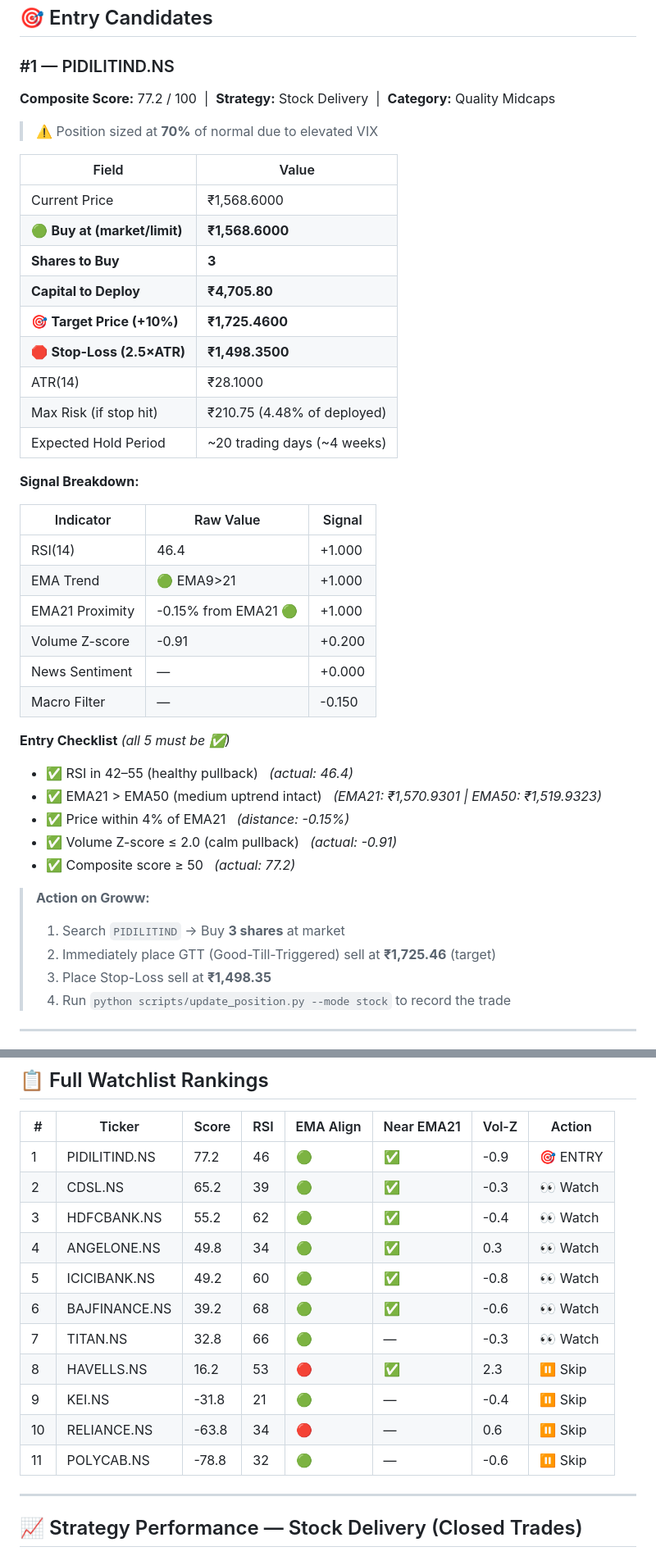
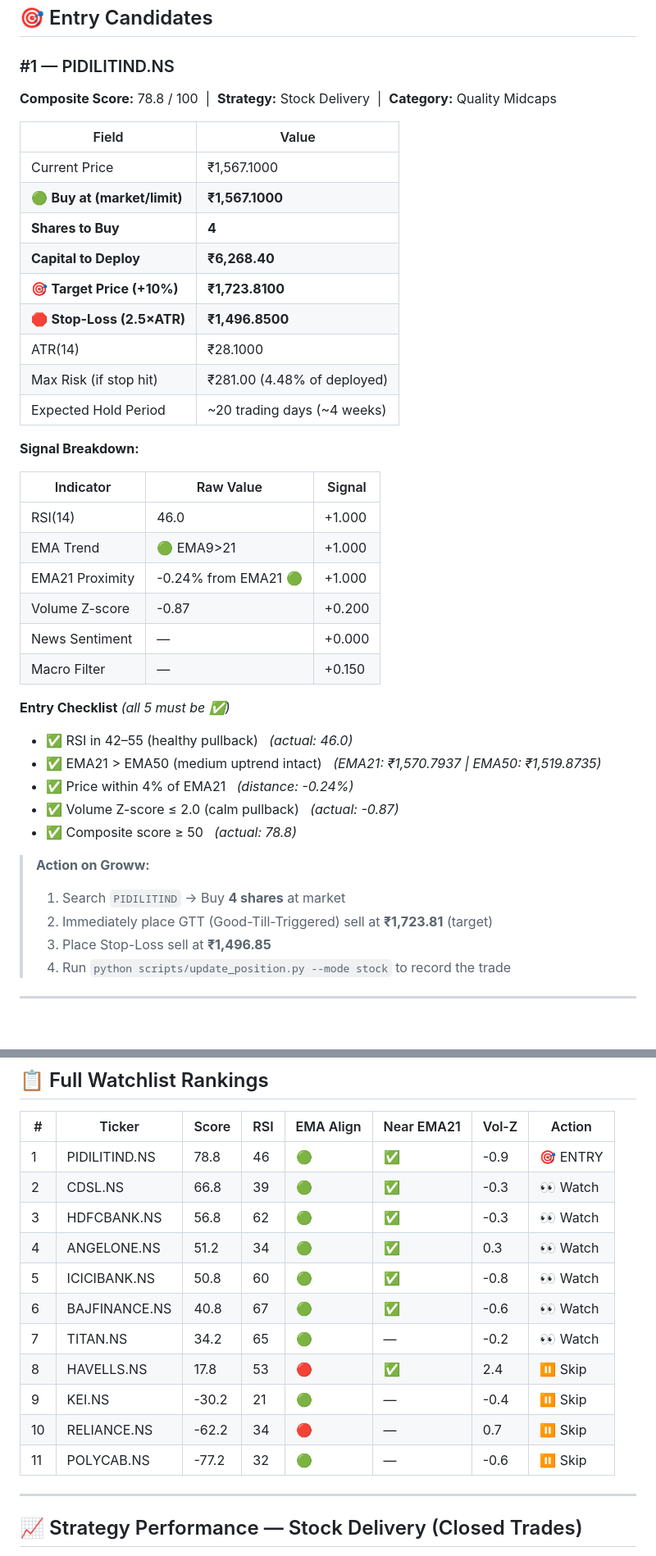
Before and after one commit to Adityak2002/trading-advisor, a Markdown page: reports/stock_report.md, 2 parts joined by grey strips. Shown at 82% size. Rendered like a GitHub page; blank space fills up the shorter version.

Commit message:
📈 Stock report: 2026-07-08 09:13 IST

```diff
--- a/reports/stock_report.md
+++ b/reports/stock_report.md
@@ -45,45 +45,43 @@
 ## 🎯 Entry Candidates
 
 ### #1 — PIDILITIND.NS
-**Composite Score:** 77.2 / 100 &nbsp;|&nbsp; **Strategy:** Stock Delivery &nbsp;|&nbsp; **Category:** Quality Midcaps
-
-> ⚠️ Position sized at **70%** of normal due to elevated VIX
+**Composite Score:** 78.8 / 100 &nbsp;|&nbsp; **Strategy:** Stock Delivery &nbsp;|&nbsp; **Category:** Quality Midcaps
 
 | Field | Value |
 |-------|-------|
-| Current Price | ₹1,568.6000 |
-| 🟢 **Buy at (market/limit)** | **₹1,568.6000** |
-| **Shares to Buy** | **3** |
-| **Capital to Deploy** | **₹4,705.80** |
-| 🎯 **Target Price (+10%)** | **₹1,725.4600** |
-| 🛑 **Stop-Loss (2.5×ATR)** | **₹1,498.3500** |
+| Current Price | ₹1,567.1000 |
+| 🟢 **Buy at (market/limit)** | **₹1,567.1000** |
+| **Shares to Buy** | **4** |
+| **Capital to Deploy** | **₹6,268.40** |
+| 🎯 **Target Price (+10%)** | **₹1,723.8100** |
+| 🛑 **Stop-Loss (2.5×ATR)** | **₹1,496.8500** |
 | ATR(14) | ₹28.1000 |
-| Max Risk (if stop hit) | ₹210.75 (4.48% of deployed) |
+| Max Risk (if stop hit) | ₹281.00 (4.48% of deployed) |
 | Expected Hold Period | ~20 trading days (~4 weeks) |
 
 **Signal Breakdown:**
 
 | Indicator | Raw Value | Signal |
 |-----------|-----------|--------|
-| RSI(14) | 46.4 | +1.000 |
+| RSI(14) | 46.0 | +1.000 |
 | EMA Trend | 🟢 EMA9>21 | +1.000 |
-| EMA21 Proximity | -0.15% from EMA21 🟢 | +1.000 |
-| Volume Z-score | -0.91 | +0.200 |
+| EMA21 Proximity | -0.24% from EMA21 🟢 | +1.000 |
+| Volume Z-score | -0.87 | +0.200 |
 | News Sentiment | — | +0.000 |
-| Macro Filter | — | -0.150 |
+| Macro Filter | — | +0.150 |
 
 **Entry Checklist** *(all 5 must be ✅)*
 
-- ✅ RSI in 42–55 (healthy pullback) &nbsp; *(actual: 46.4)*
-- ✅ EMA21 > EMA50 (medium uptrend intact) &nbsp; *(EMA21: ₹1,570.9301 | EMA50: ₹1,519.9323)*
-- ✅ Price within 4% of EMA21 &nbsp; *(distance: -0.15%)*
-- ✅ Volume Z-score ≤ 2.0 (calm pullback) &nbsp; *(actual: -0.91)*
-- ✅ Composite score ≥ 50 &nbsp; *(actual: 77.2)*
+- ✅ RSI in 42–55 (healthy pullback) &nbsp; *(actual: 46.0)*
+- ✅ EMA21 > EMA50 (medium uptrend intact) &nbsp; *(EMA21: ₹1,570.7937 | EMA50: ₹1,519.8735)*
+- ✅ Price within 4% of EMA21 &nbsp; *(distance: -0.24%)*
+- ✅ Volume Z-score ≤ 2.0 (calm pullback) &nbsp; *(actual: -0.87)*
+- ✅ Composite score ≥ 50 &nbsp; *(actual: 78.8)*
 
 > **Action on Groww:**
-> 1. Search `PIDILITIND` → Buy **3 shares** at market
-> 2. Immediately place GTT (Good-Till-Triggered) sell at **₹1,725.46** (target)
-> 3. Place Stop-Loss sell at **₹1,498.35**
+> 1. Search `PIDILITIND` → Buy **4 shares** at market
+> 2. Immediately place GTT (Good-Till-Triggered) sell at **₹1,723.81** (target)
+> 3. Place Stop-Loss sell at **₹1,496.85**
 > 4. Run `python scripts/update_position.py --mode stock` to record the trade
 
 ---
@@ -96,17 +94,17 @@
 
 | # | Ticker | Score | RSI | EMA Align | Near EMA21 | Vol-Z | Action |
 |---|--------|-------|-----|-----------|------------|-------|--------|
-| 1 | PIDILITIND.NS | 77.2 | 46 | 🟢 | ✅ | -0.9 | 🎯 ENTRY |
-| 2 | CDSL.NS | 65.2 | 39 | 🟢 | ✅ | -0.3 | 👀 Watch |
-| 3 | HDFCBANK.NS | 55.2 | 62 | 🟢 | ✅ | -0.4 | 👀 Watch |
-| 4 | ANGELONE.NS | 49.8 | 34 | 🟢 | ✅ | 0.3 | 👀 Watch |
-| 5 | ICICIBANK.NS | 49.2 | 60 | 🟢 | ✅ | -0.8 | 👀 Watch |
-| 6 | BAJFINANCE.NS | 39.2 | 68 | 🟢 | ✅ | -0.6 | 👀 Watch |
-| 7 | TITAN.NS | 32.8 | 66 | 🟢 | — | -0.3 | 👀 Watch |
-| 8 | HAVELLS.NS | 16.2 | 53 | 🔴 | ✅ | 2.3 | ⏸ Skip |
-| 9 | KEI.NS | -31.8 | 21 | 🟢 | — | -0.4 | ⏸ Skip |
-| 10 | RELIANCE.NS | -63.8 | 34 | 🔴 | — | 0.6 | ⏸ Skip |
-| 11 | POLYCAB.NS | -78.8 | 32 | 🟢 | — | -0.6 | ⏸ Skip |
+| 1 | PIDILITIND.NS | 78.8 | 46 | 🟢 | ✅ | -0.9 | 🎯 ENTRY |
+| 2 | CDSL.NS | 66.8 | 39 | 🟢 | ✅ | -0.3 | 👀 Watch |
+| 3 | HDFCBANK.NS | 56.8 | 62 | 🟢 | ✅ | -0.3 | 👀 Watch |
+| 4 | ANGELONE.NS | 51.2 | 34 | 🟢 | ✅ | 0.3 | 👀 Watch |
+| 5 | ICICIBANK.NS | 50.8 | 60 | 🟢 | ✅ | -0.8 | 👀 Watch |
+| 6 | BAJFINANCE.NS | 40.8 | 67 | 🟢 | ✅ | -0.6 | 👀 Watch |
+| 7 | TITAN.NS | 34.2 | 65 | 🟢 | — | -0.2 | 👀 Watch |
+| 8 | HAVELLS.NS | 17.8 | 53 | 🔴 | ✅ | 2.4 | ⏸ Skip |
+| 9 | KEI.NS | -30.2 | 21 | 🟢 | — | -0.4 | ⏸ Skip |
+| 10 | RELIANCE.NS | -62.2 | 34 | 🔴 | — | 0.7 | ⏸ Skip |
+| 11 | POLYCAB.NS | -77.2 | 32 | 🟢 | — | -0.6 | ⏸ Skip |
 
 ---
 ## 📈 Strategy Performance — Stock Delivery (Closed Trades)
```
Also changed, not shown: other parts of reports/stock_report.md (+11 -11 lines).
